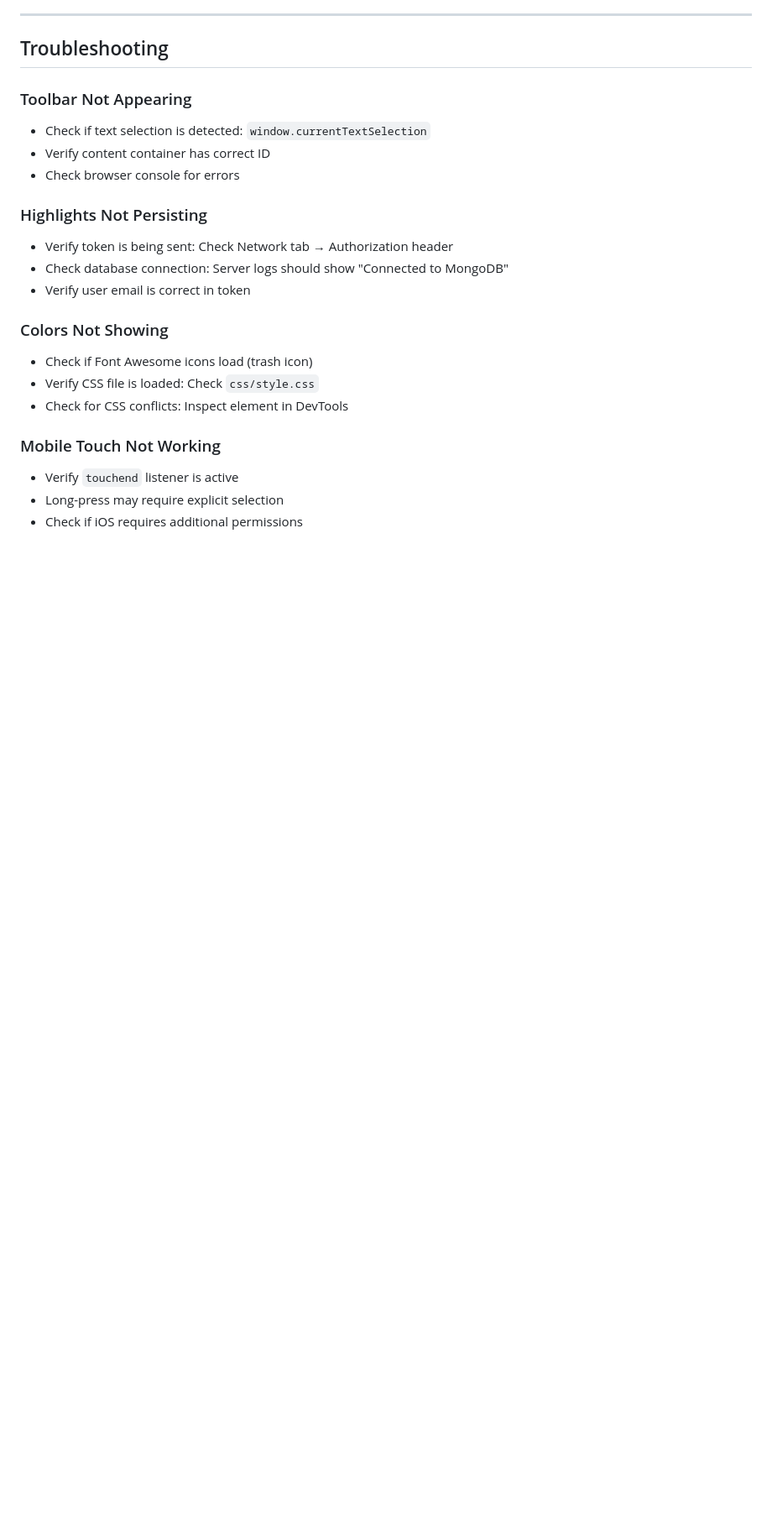
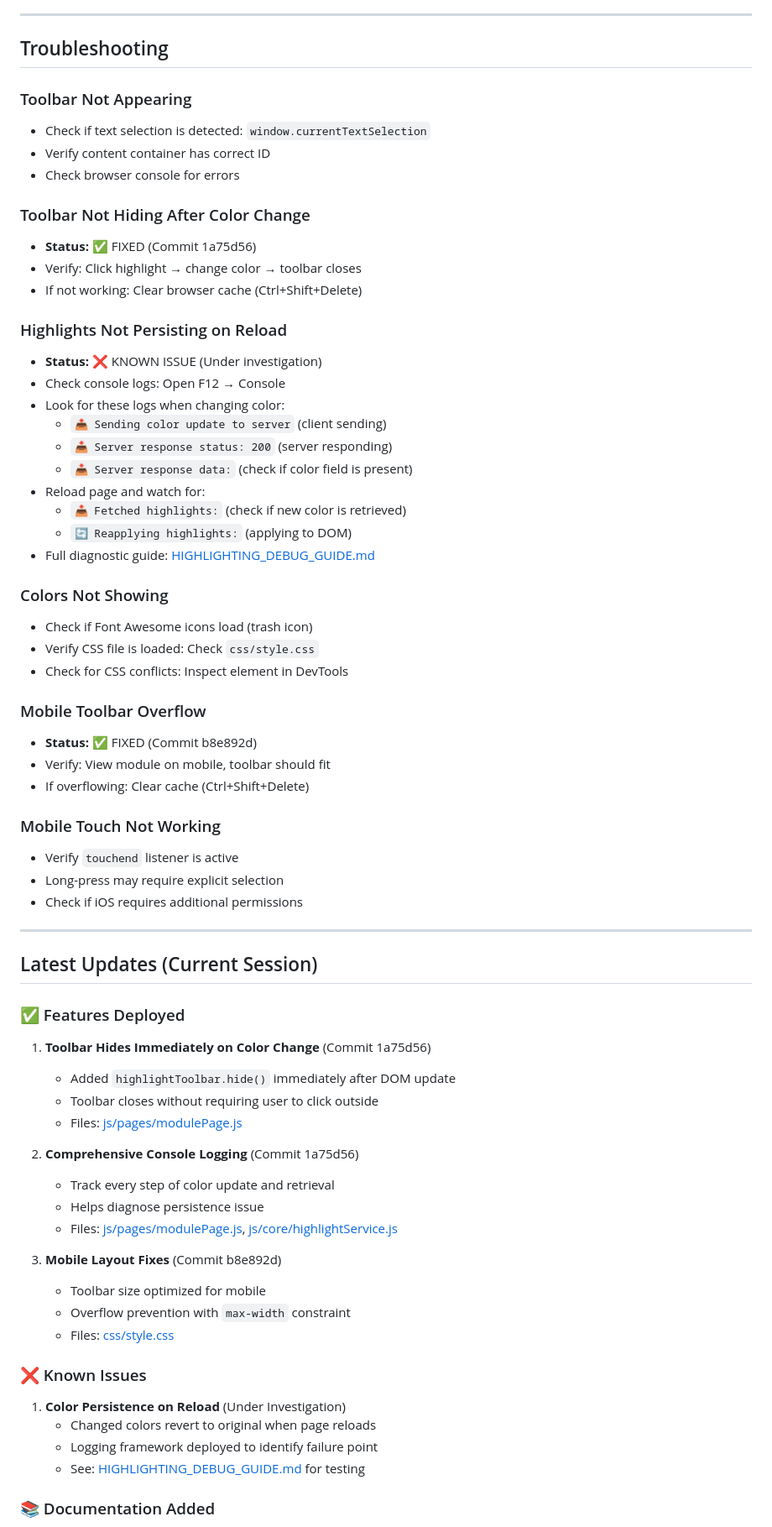
Before and after one commit to renewableenergyh-a11y/renewable-energy-hubbc, a Markdown page: HIGHLIGHTING_QUICK_REFERENCE.md, the part around one of its changes. Shown at 84% size. Drawn GitHub-style; blank space fills up the shorter version.

Commit message:
Update highlighting quick reference with latest session changes and debugging info

```diff
--- a/HIGHLIGHTING_QUICK_REFERENCE.md
+++ b/HIGHLIGHTING_QUICK_REFERENCE.md
@@ -207,17 +207,65 @@ db.highlights.deleteOne({ id: "highlight_id" })
 - Verify content container has correct ID
 - Check browser console for errors
 
-### Highlights Not Persisting
-- Verify token is being sent: Check Network tab → Authorization header
-- Check database connection: Server logs should show "Connected to MongoDB"
-- Verify user email is correct in token
+### Toolbar Not Hiding After Color Change
+- **Status:** ✅ FIXED (Commit 1a75d56)
+- Verify: Click highlight → change color → toolbar closes
+- If not working: Clear browser cache (Ctrl+Shift+Delete)
+
+### Highlights Not Persisting on Reload
+- **Status:** ❌ KNOWN ISSUE (Under investigation)
+- Check console logs: Open F12 → Console
+- Look for these logs when changing color:
+  - `📤 Sending color update to server` (client sending)
+  - `📥 Server response status: 200` (server responding)
+  - `📥 Server response data:` (check if color field is present)
+- Reload page and watch for:
+  - `📥 Fetched highlights:` (check if new color is retrieved)
+  - `🔄 Reapplying highlights:` (applying to DOM)
+- Full diagnostic guide: [HIGHLIGHTING_DEBUG_GUIDE.md](HIGHLIGHTING_DEBUG_GUIDE.md)
 
 ### Colors Not Showing
 - Check if Font Awesome icons load (trash icon)
 - Verify CSS file is loaded: Check `css/style.css`
 - Check for CSS conflicts: Inspect element in DevTools
 
+### Mobile Toolbar Overflow
+- **Status:** ✅ FIXED (Commit b8e892d)
+- Verify: View module on mobile, toolbar should fit
+- If overflowing: Clear cache (Ctrl+Shift+Delete)
+
 ### Mobile Touch Not Working
 - Verify `touchend` listener is active
 - Long-press may require explicit selection
 - Check if iOS requires additional permissions
+
+---
+
+## Latest Updates (Current Session)
+
+### ✅ Features Deployed
+
+1. **Toolbar Hides Immediately on Color Change** (Commit 1a75d56)
+   - Added `highlightToolbar.hide()` immediately after DOM update
+   - Toolbar closes without requiring user to click outside
+   - Files: [js/pages/modulePage.js](js/pages/modulePage.js#L1478)
+
+2. **Comprehensive Console Logging** (Commit 1a75d56)
+   - Track every step of color update and retrieval
+   - Helps diagnose persistence issue
+   - Files: [js/pages/modulePage.js](js/pages/modulePage.js), [js/core/highlightService.js](js/core/highlightService.js)
+
+3. **Mobile Layout Fixes** (Commit b8e892d)
+   - Toolbar size optimized for mobile
+   - Overflow prevention with `max-width` constraint
+   - Files: [css/style.css](css/style.css)
+
+### ❌ Known Issues
+
+1. **Color Persistence on Reload** (Under Investigation)
+   - Changed colors revert to original when page reloads
+   - Logging framework deployed to identify failure point
+   - See: [HIGHLIGHTING_DEBUG_GUIDE.md](HIGHLIGHTING_DEBUG_GUIDE.md) for testing
+
+### 📚 Documentation Added
+
```
Also changed, not shown: other parts of HIGHLIGHTING_QUICK_REFERENCE.md (+18 -0 lines).
